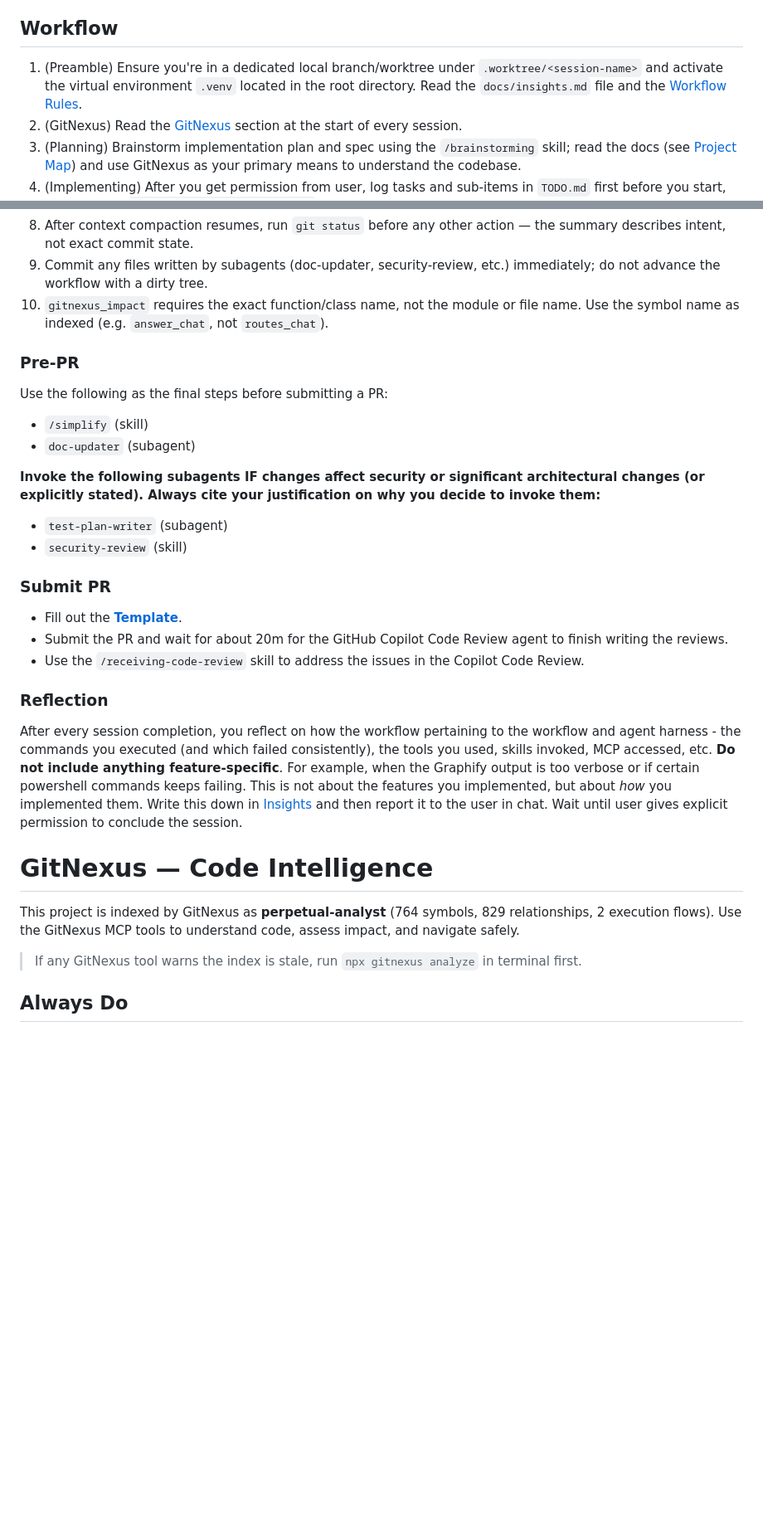
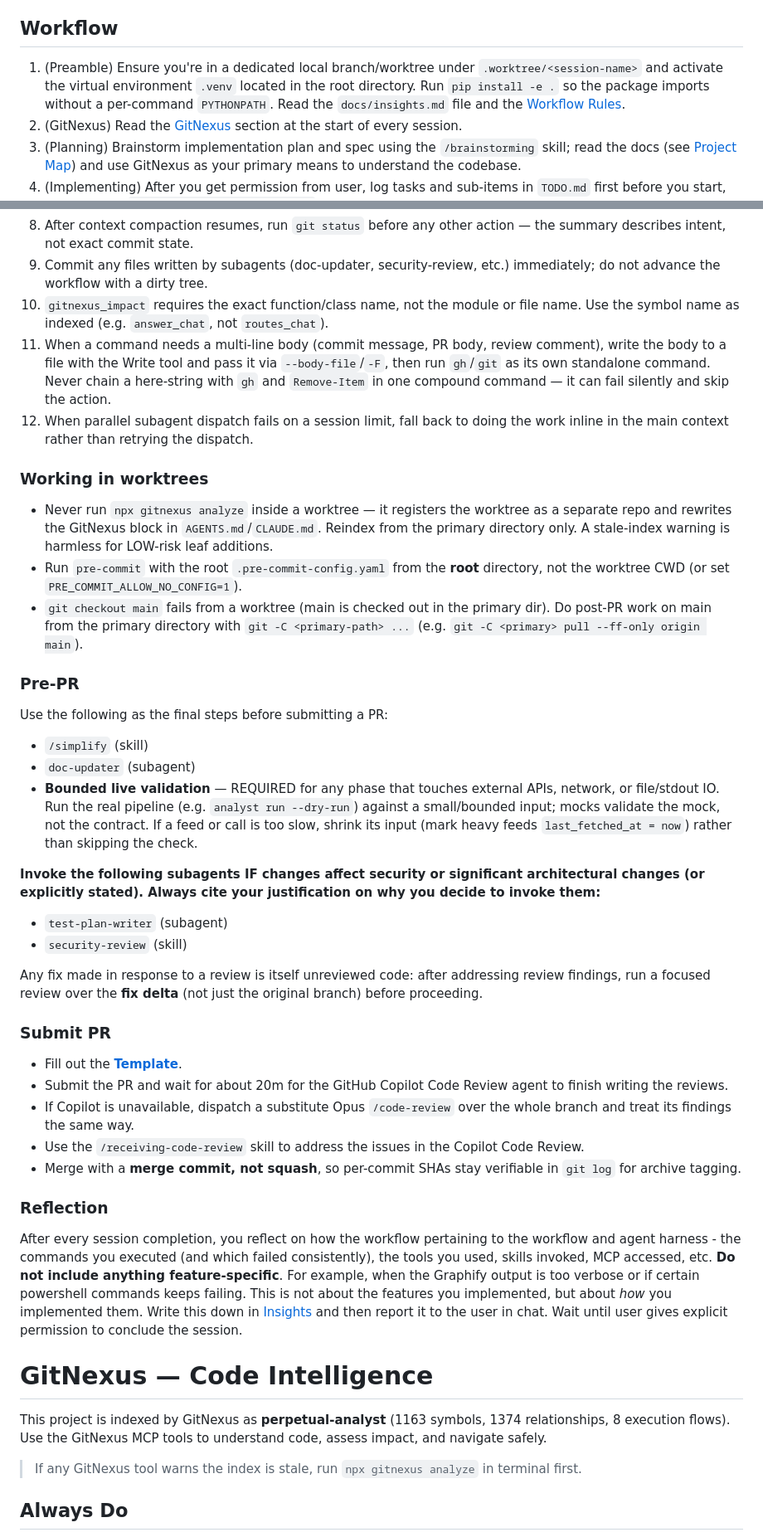
Before and after one commit to RavindraTarunokusumo/perpetual-analyst, a Markdown page: CLAUDE.md, 2 parts joined by grey strips. Shown at 83% size. GitHub-like rendering; blank space fills up the shorter version.

```diff
--- a/CLAUDE.md
+++ b/CLAUDE.md
@@ -36,7 +36,7 @@ If a code graph or dependency map exists, use it before touching unfamiliar code
 
 ## Workflow
 
-1. (Preamble) Ensure you're in a dedicated local branch/worktree under `.worktree/<session-name>` and activate the virtual environment `.venv` located in the root directory. Read the `docs/insights.md` file and the [Workflow Rules](#workflow-rules).
+1. (Preamble) Ensure you're in a dedicated local branch/worktree under `.worktree/<session-name>` and activate the virtual environment `.venv` located in the root directory. Run `pip install -e .` so the package imports without a per-command `PYTHONPATH`. Read the `docs/insights.md` file and the [Workflow Rules](#workflow-rules).
 2. (GitNexus) Read the [GitNexus](#gitnexus--code-intelligence) section at the start of every session.
 3. (Planning) Brainstorm implementation plan and spec using the `/brainstorming` skill; read the docs (see [Project Map](#project-map)) and use GitNexus as your primary means to understand the codebase.
 4. (Implementing) After you get permission from user, log tasks and sub-items in `TODO.md` first before you start, then use the `/subagent-driven-development` skill to implement the tasks.
@@ -58,6 +58,14 @@ If a code graph or dependency map exists, use it before touching unfamiliar code
 8. After context compaction resumes, run `git status` before any other action — the summary describes intent, not exact commit state.
 9. Commit any files written by subagents (doc-updater, security-review, etc.) immediately; do not advance the workflow with a dirty tree.
 10. `gitnexus_impact` requires the exact function/class name, not the module or file name. Use the symbol name as indexed (e.g. `answer_chat`, not `routes_chat`).
+11. When a command needs a multi-line body (commit message, PR body, review comment), write the body to a file with the Write tool and pass it via `--body-file`/`-F`, then run `gh`/`git` as its own standalone command. Never chain a here-string with `gh` and `Remove-Item` in one compound command — it can fail silently and skip the action.
+12. When parallel subagent dispatch fails on a session limit, fall back to doing the work inline in the main context rather than retrying the dispatch.
+
+### Working in worktrees
+
+- Never run `npx gitnexus analyze` inside a worktree — it registers the worktree as a separate repo and rewrites the GitNexus block in `AGENTS.md`/`CLAUDE.md`. Reindex from the primary directory only. A stale-index warning is harmless for LOW-risk leaf additions.
+- Run `pre-commit` with the root `.pre-commit-config.yaml` from the **root** directory, not the worktree CWD (or set `PRE_COMMIT_ALLOW_NO_CONFIG=1`).
+- `git checkout main` fails from a worktree (main is checked out in the primary dir). Do post-PR work on main from the primary directory with `git -C <primary-path> ...` (e.g. `git -C <primary> pull --ff-only origin main`).
 
 ### Pre-PR
 
@@ -65,17 +73,22 @@ Use the following as the final steps before submitting a PR:
 
 - `/simplify` (skill)
 - `doc-updater` (subagent)
+- **Bounded live validation** — REQUIRED for any phase that touches external APIs, network, or file/stdout IO. Run the real pipeline (e.g. `analyst run --dry-run`) against a small/bounded input; mocks validate the mock, not the contract. If a feed or call is too slow, shrink its input (mark heavy feeds `last_fetched_at = now`) rather than skipping the check.
 
 **Invoke the following subagents IF changes affect security or significant architectural changes (or explicitly stated). Always cite your justification on why you decide to invoke them:**
 
 - `test-plan-writer` (subagent)
 - `security-review` (skill)
 
+Any fix made in response to a review is itself unreviewed code: after addressing review findings, run a focused review over the **fix delta** (not just the original branch) before proceeding.
+
 ### Submit PR
 
 - Fill out the **[Template](.github/pull_request_template.md)**.
 - Submit the PR and wait for about 20m for the GitHub Copilot Code Review agent to finish writing the reviews.
+- If Copilot is unavailable, dispatch a substitute Opus `/code-review` over the whole branch and treat its findings the same way.
 - Use the `/receiving-code-review` skill to address the issues in the Copilot Code Review.
+- Merge with a **merge commit, not squash**, so per-commit SHAs stay verifiable in `git log` for archive tagging.
 
 ### Reflection
 
@@ -84,7 +97,7 @@ After every session completion, you reflect on how the workflow pertaining to th
 <!-- gitnexus:start -->
 # GitNexus — Code Intelligence
 
-This project is indexed by GitNexus as **perpetual-analyst** (764 symbols, 829 relationships, 2 execution flows). Use the GitNexus MCP tools to understand code, assess impact, and navigate safely.
+This project is indexed by GitNexus as **perpetual-analyst** (1163 symbols, 1374 relationships, 8 execution flows). Use the GitNexus MCP tools to understand code, assess impact, and navigate safely.
 
 > If any GitNexus tool warns the index is stale, run `npx gitnexus analyze` in terminal first.
 
```
Also changed, not shown: AGENTS.md (+15 -2 lines).
